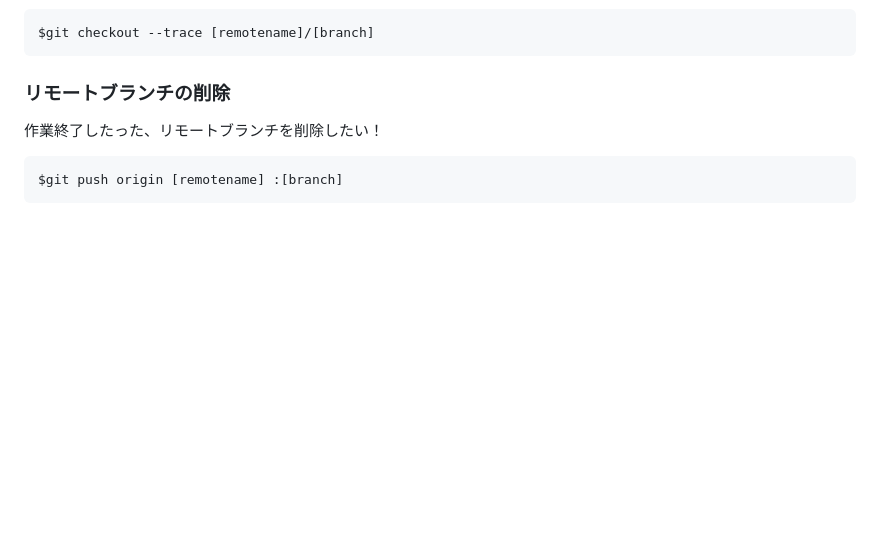
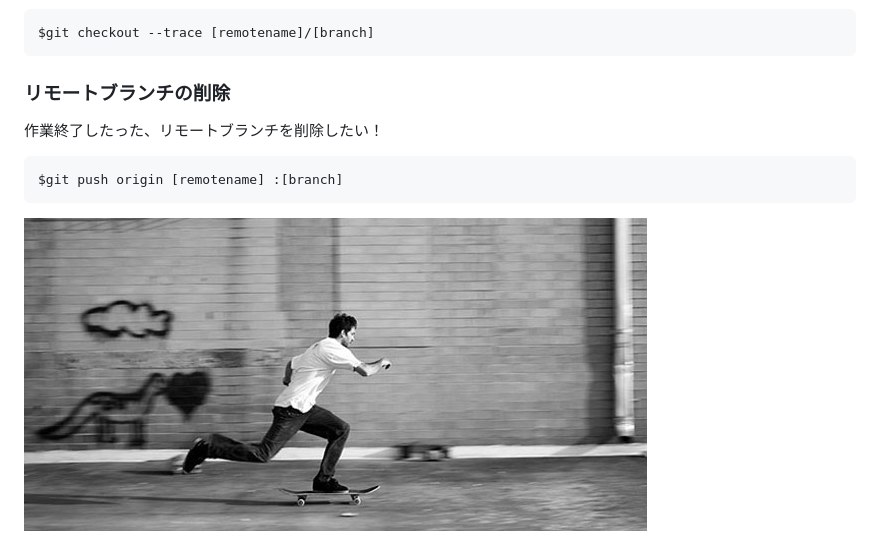
Before and after one commit to syobochim/git-study, a Markdown page: resources/05/README.md, the part around the change. Drawn GitHub-style; pictures changed too: resources/05/img/9.png (added); blank space fills up the shorter version.

Commit message:
5回資料完成

````diff
--- a/resources/05/README.md
+++ b/resources/05/README.md
@@ -106,3 +106,5 @@ $git checkout --trace [remotename]/[branch]
 ```sh
 $git push origin [remotename] :[branch]
 ```
+
+![9](./img/9.png)
````
